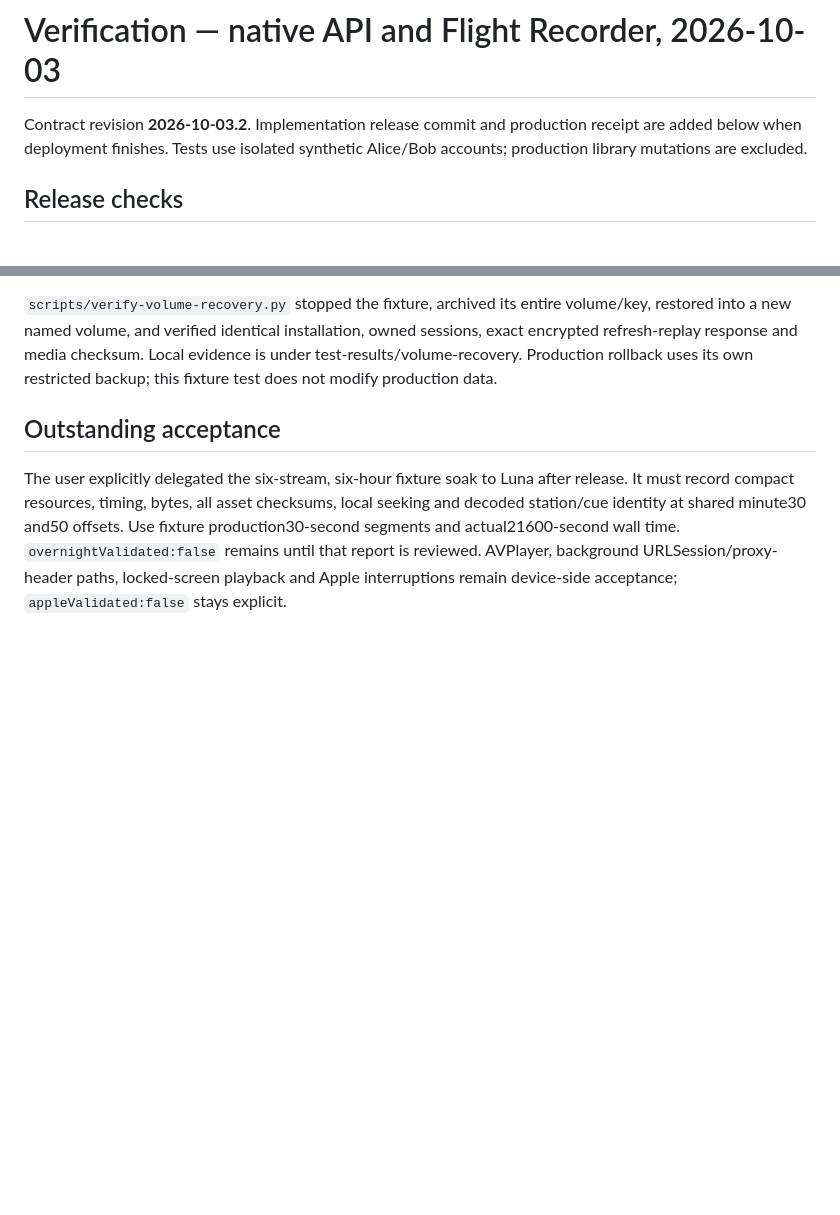
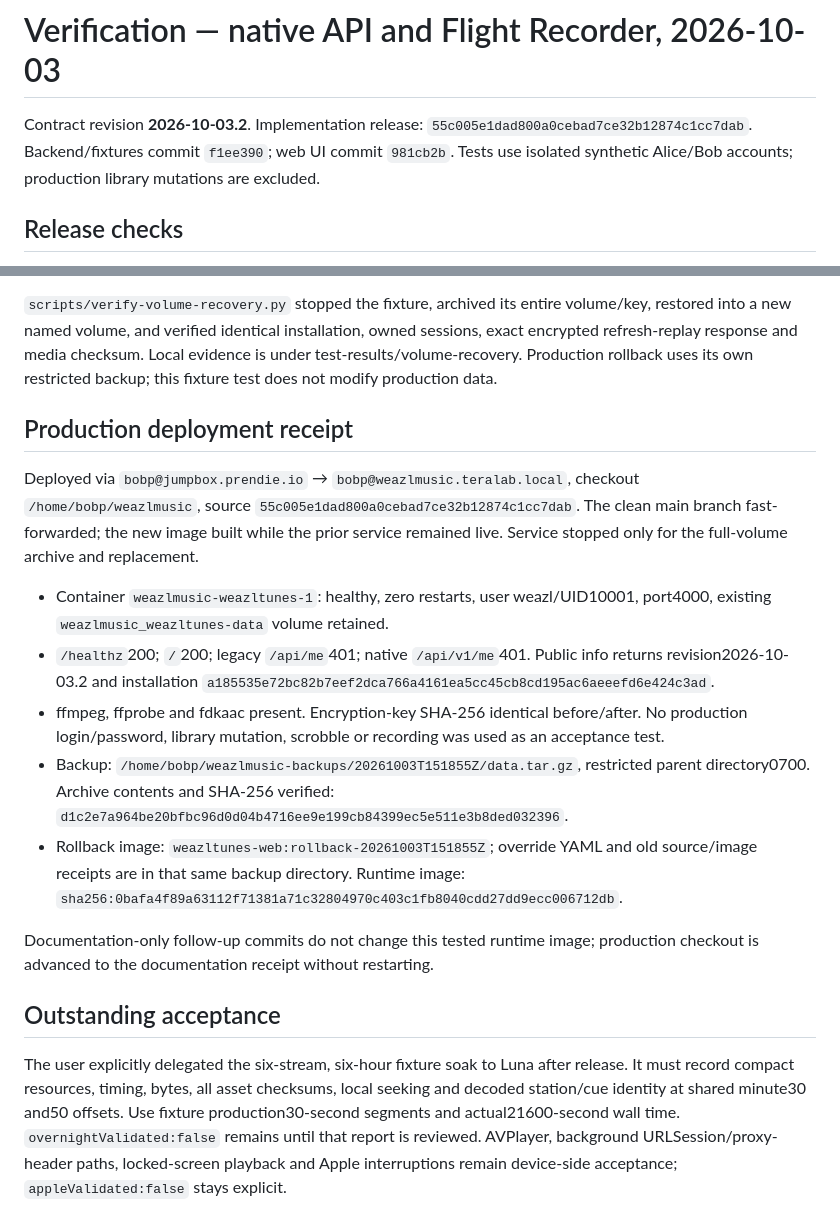
Before and after one commit to bprendie/weazlmusic, a Markdown page: docs/VERIFICATION.md, 2 parts joined by grey strips. Rendered like a GitHub page; blank space fills up the shorter version.

Commit message:
Record production deployment and native release handoff

```diff
--- a/docs/VERIFICATION.md
+++ b/docs/VERIFICATION.md
@@ -1,7 +1,7 @@
 # Verification — native API and Flight Recorder, 2026-10-03
 
-Contract revision **2026-10-03.2**. Implementation release commit and production
-receipt are added below when deployment finishes. Tests use isolated synthetic
+Contract revision **2026-10-03.2**. Implementation release: `55c005e1dad800a0cebad7ce32b12874c1cc7dab`.
+Backend/fixtures commit `f1ee390`; web UI commit `981cb2b`. Tests use isolated synthetic
 Alice/Bob accounts; production library mutations are excluded.
 
 ## Release checks
@@ -55,6 +55,31 @@ volume/key, restored into a new named volume, and verified identical installatio
 owned sessions, exact encrypted refresh-replay response and media checksum.
 Local evidence is under test-results/volume-recovery. Production rollback uses
 its own restricted backup; this fixture test does not modify production data.
+
+## Production deployment receipt
+
+Deployed via `bobp@jumpbox.prendie.io` → `bobp@weazlmusic.teralab.local`, checkout
+`/home/bobp/weazlmusic`, source `55c005e1dad800a0cebad7ce32b12874c1cc7dab`.
+The clean main branch fast-forwarded; the new image built while the prior service
+remained live. Service stopped only for the full-volume archive and replacement.
+
+- Container `weazlmusic-weazltunes-1`: healthy, zero restarts, user weazl/UID10001,
+  port4000, existing `weazlmusic_weazltunes-data` volume retained.
+- `/healthz`200; `/`200; legacy `/api/me`401; native `/api/v1/me`401.
+  Public info returns revision2026-10-03.2 and installation
+  `a185535e72bc82b7eef2dca766a4161ea5cc45cb8cd195ac6aeeefd6e424c3ad`.
+- ffmpeg, ffprobe and fdkaac present. Encryption-key SHA-256 identical before/after.
+  No production login/password, library mutation, scrobble or recording was used
+  as an acceptance test.
+- Backup: `/home/bobp/weazlmusic-backups/20261003T151855Z/data.tar.gz`, restricted
+  parent directory0700. Archive contents and SHA-256 verified:
+  `d1c2e7a964be20bfbc96d0d04b4716ee9e199cb84399ec5e511e3b8ded032396`.
+- Rollback image: `weazltunes-web:rollback-20261003T151855Z`; override YAML and old
+  source/image receipts are in that same backup directory. Runtime image:
+  `sha256:0bafa4f89a63112f71381a71c32804970c403c1fb8040cdd27dd9ecc006712db`.
+
+Documentation-only follow-up commits do not change this tested runtime image;
+production checkout is advanced to the documentation receipt without restarting.
 
 ## Outstanding acceptance
 
```
Also changed, not shown: SOL_WORKBOOK.md (+9 -7 lines), docs/NATIVE_HANDOFF.md (+3 -2 lines).
